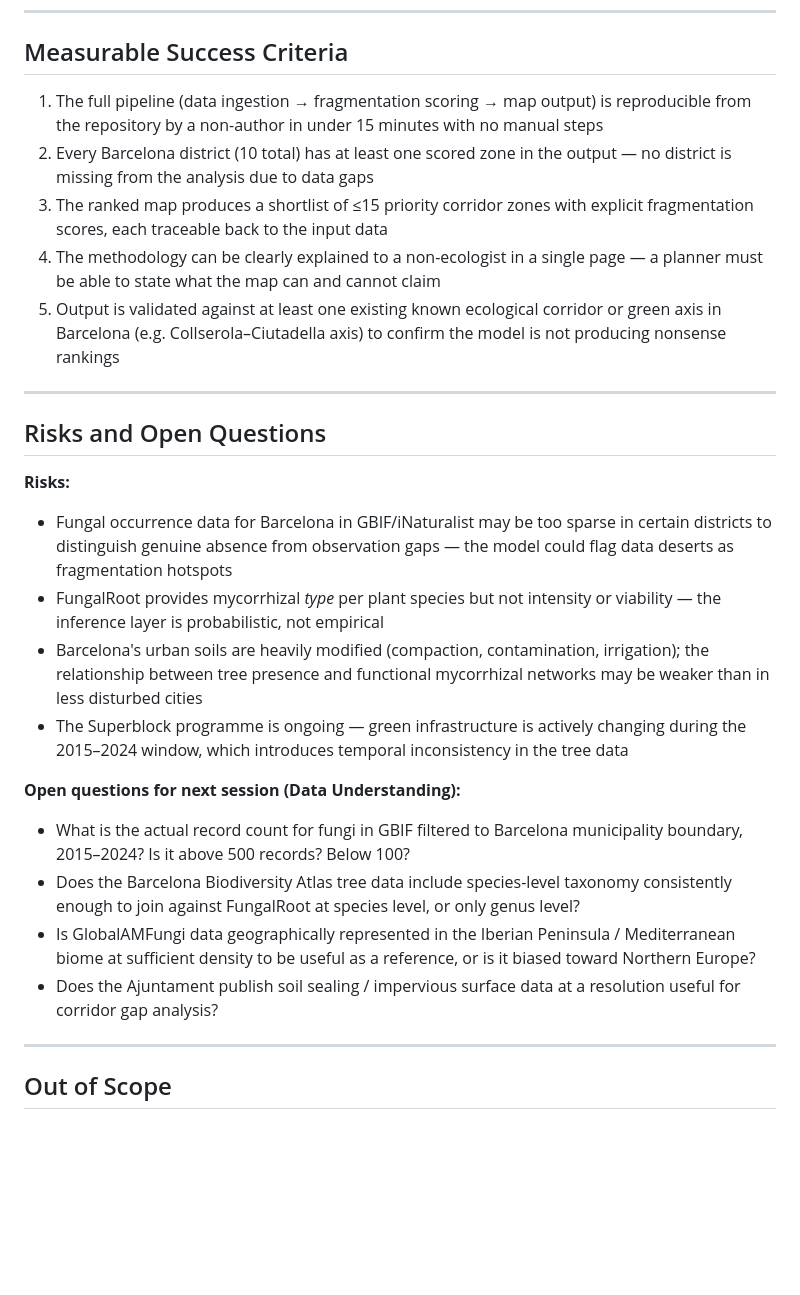
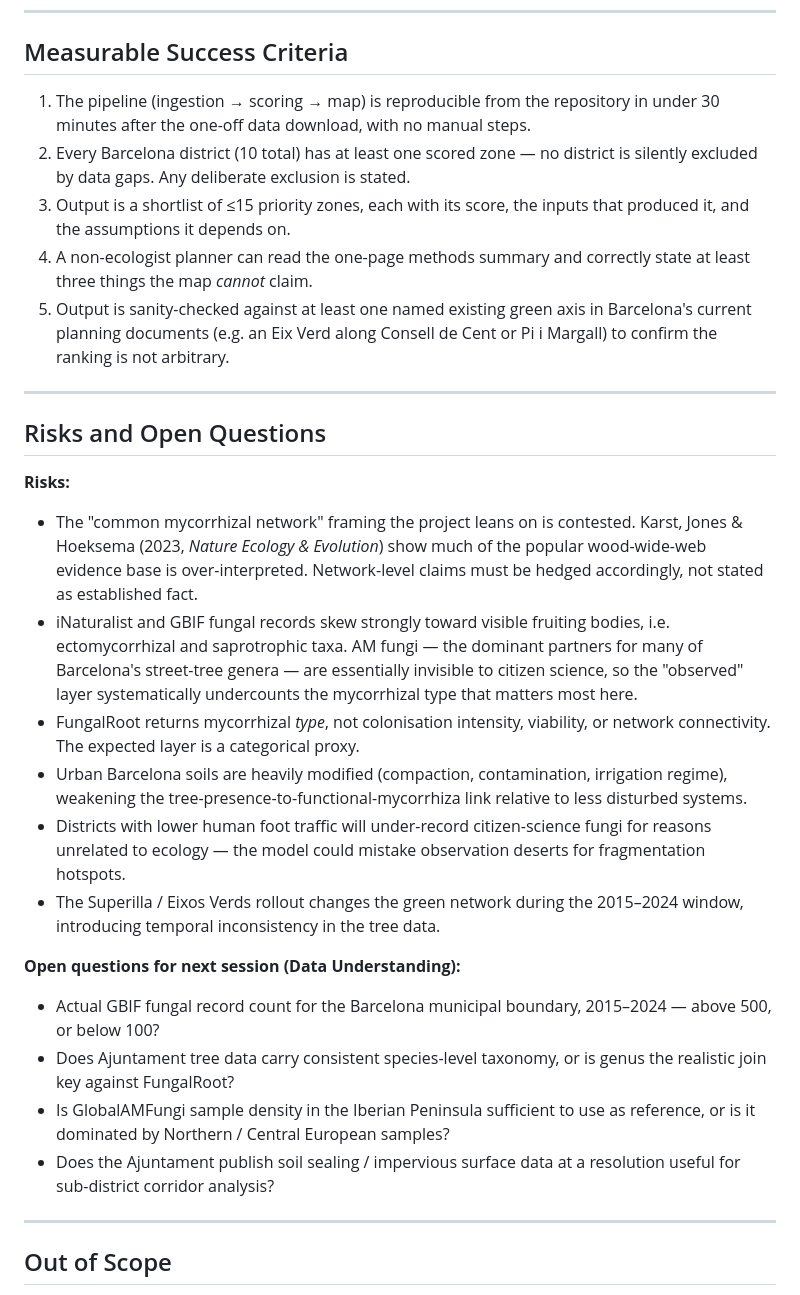
Before and after one commit to dklopotek/group4-data-for-all, a Markdown page: problem-brief-created.md, the part around one of its changes. GitHub-like rendering; blank space fills up the shorter version.

```diff
--- a/problem-brief-created.md
+++ b/problem-brief-created.md
@@ -72,17 +78,17 @@ The core analytical strategy is therefore:
 
 ## Measurable Success Criteria
 
-1. The full pipeline (data ingestion → fragmentation scoring → map output) is reproducible
-   from the repository by a non-author in under 15 minutes with no manual steps
-2. Every Barcelona district (10 total) has at least one scored zone in the output — no
-   district is missing from the analysis due to data gaps
-3. The ranked map produces a shortlist of ≤15 priority corridor zones with explicit
-   fragmentation scores, each traceable back to the input data
-4. The methodology can be clearly explained to a non-ecologist in a single page —
-   a planner must be able to state what the map can and cannot claim
-5. Output is validated against at least one existing known ecological corridor or
-   green axis in Barcelona (e.g. Collserola–Ciutadella axis) to confirm the model
-   is not producing nonsense rankings
+1. The pipeline (ingestion → scoring → map) is reproducible from the repository in
+   under 30 minutes after the one-off data download, with no manual steps.
+2. Every Barcelona district (10 total) has at least one scored zone — no district is
+   silently excluded by data gaps. Any deliberate exclusion is stated.
+3. Output is a shortlist of ≤15 priority zones, each with its score, the inputs that
+   produced it, and the assumptions it depends on.
+4. A non-ecologist planner can read the one-page methods summary and correctly state
+   at least three things the map *cannot* claim.
+5. Output is sanity-checked against at least one named existing green axis in
+   Barcelona's current planning documents (e.g. an Eix Verd along Consell de Cent or
+   Pi i Margall) to confirm the ranking is not arbitrary.
 
 ---
 
@@ -90,28 +96,36 @@ The core analytical strategy is therefore:
 
 **Risks:**
 
-- Fungal occurrence data for Barcelona in GBIF/iNaturalist may be too sparse in certain
-  districts to distinguish genuine absence from observation gaps — the model could
-  flag data deserts as fragmentation hotspots
-- FungalRoot provides mycorrhizal *type* per plant species but not intensity or
-  viability — the inference layer is probabilistic, not empirical
-- Barcelona's urban soils are heavily modified (compaction, contamination, irrigation);
-  the relationship between tree presence and functional mycorrhizal networks may be
-  weaker than in less disturbed cities
-- The Superblock programme is ongoing — green infrastructure is actively changing
-  during the 2015–2024 window, which introduces temporal inconsistency in the tree data
+- The "common mycorrhizal network" framing the project leans on is contested.
+  Karst, Jones & Hoeksema (2023, *Nature Ecology & Evolution*) show much of the
+  popular wood-wide-web evidence base is over-interpreted. Network-level claims
+  must be hedged accordingly, not stated as established fact.
+- iNaturalist and GBIF fungal records skew strongly toward visible fruiting bodies,
+  i.e. ectomycorrhizal and saprotrophic taxa. AM fungi — the dominant partners
+  for many of Barcelona's street-tree genera — are essentially invisible to
+  citizen science, so the "observed" layer systematically undercounts the
+  mycorrhizal type that matters most here.
+- FungalRoot returns mycorrhizal *type*, not colonisation intensity, viability,
+  or network connectivity. The expected layer is a categorical proxy.
+- Urban Barcelona soils are heavily modified (compaction, contamination,
+  irrigation regime), weakening the tree-presence-to-functional-mycorrhiza link
+  relative to less disturbed systems.
+- Districts with lower human foot traffic will under-record citizen-science fungi
+  for reasons unrelated to ecology — the model could mistake observation deserts
+  for fragmentation hotspots.
+- The Superilla / Eixos Verds rollout changes the green network during the
+  2015–2024 window, introducing temporal inconsistency in the tree data.
 
 **Open questions for next session (Data Understanding):**
 
-- What is the actual record count for fungi in GBIF filtered to Barcelona municipality
-  boundary, 2015–2024? Is it above 500 records? Below 100?
-- Does the Barcelona Biodiversity Atlas tree data include species-level taxonomy
-  consistently enough to join against FungalRoot at species level, or only genus level?
-- Is GlobalAMFungi data geographically represented in the Iberian Peninsula / Mediterranean
-  biome at sufficient density to be useful as a reference, or is it biased toward
-  Northern Europe?
-- Does the Ajuntament publish soil sealing / impervious surface data at a resolution
-  useful for corridor gap analysis?
+- Actual GBIF fungal record count for the Barcelona municipal boundary, 2015–2024
+  — above 500, or below 100?
+- Does Ajuntament tree data carry consistent species-level taxonomy, or is genus
+  the realistic join key against FungalRoot?
+- Is GlobalAMFungi sample density in the Iberian Peninsula sufficient to use as
+  reference, or is it dominated by Northern / Central European samples?
+- Does the Ajuntament publish soil sealing / impervious surface data at a
+  resolution useful for sub-district corridor analysis?
 
 ---
 
```
Also changed, not shown: other parts of problem-brief-created.md (+61 -46 lines).
